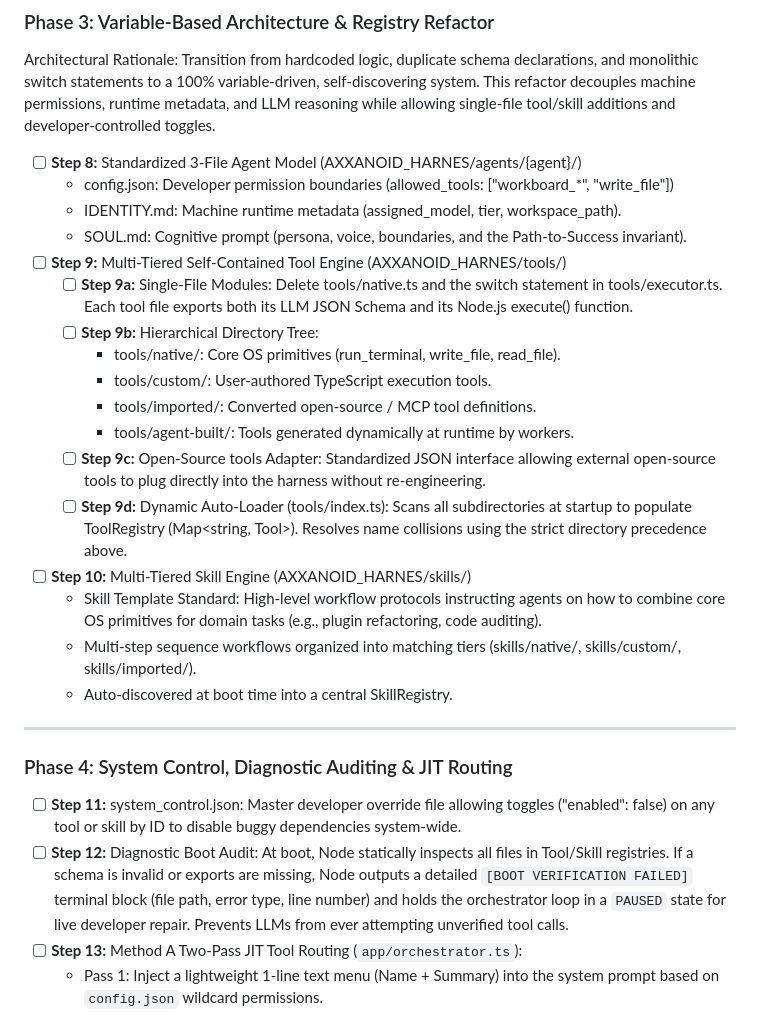
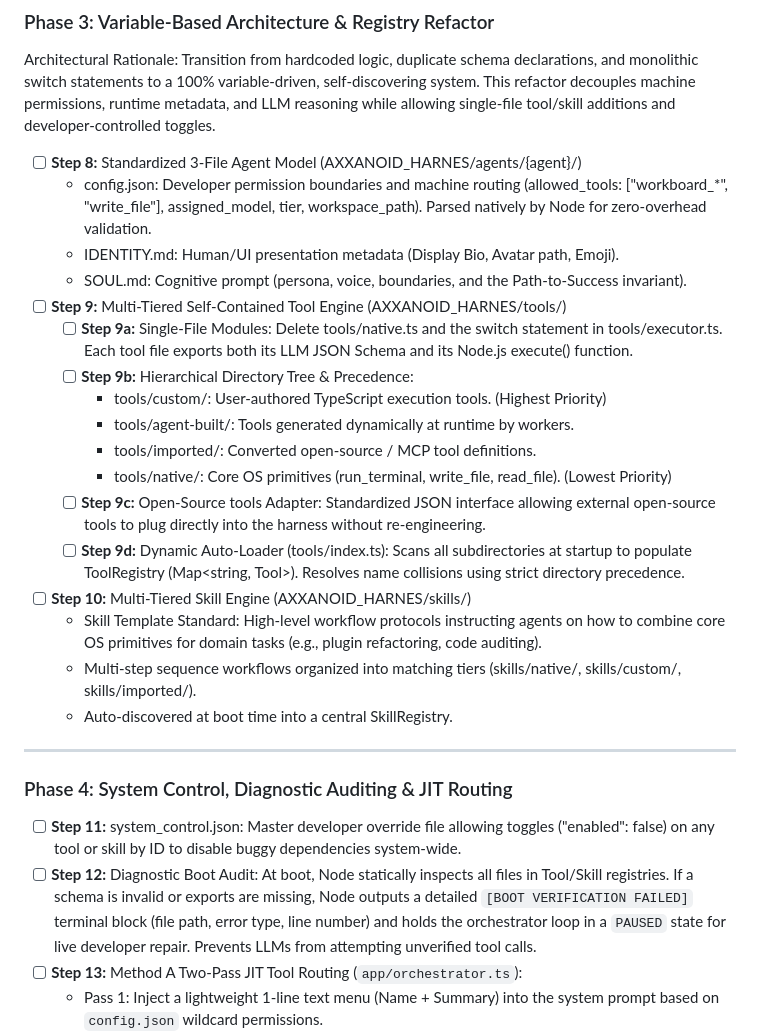
Before and after one commit to justjon09/axxanoid_harness, a Markdown page: BUILD.md, the part around the change. GitHub-like rendering.

Commit message:
refactor plan completion000111001

```diff
--- a/BUILD.md
+++ b/BUILD.md
@@ -30,18 +30,18 @@
 ### Phase 3: Variable-Based Architecture & Registry Refactor
 Architectural Rationale: Transition from hardcoded logic, duplicate schema declarations, and monolithic switch statements to a 100% variable-driven, self-discovering system. This refactor decouples machine permissions, runtime metadata, and LLM reasoning while allowing single-file tool/skill additions and developer-controlled toggles.
 * [ ] **Step 8:** Standardized 3-File Agent Model (AXXANOID_HARNES/agents/{agent}/)
-    * config.json: Developer permission boundaries (allowed_tools: ["workboard_*", "write_file"])
-    * IDENTITY.md: Machine runtime metadata (assigned_model, tier, workspace_path).
+    * config.json: Developer permission boundaries and machine routing (allowed_tools: ["workboard_*", "write_file"], assigned_model, tier, workspace_path). Parsed natively by Node for zero-overhead validation.
+    * IDENTITY.md: Human/UI presentation metadata (Display Bio, Avatar path, Emoji).
     * SOUL.md: Cognitive prompt (persona, voice, boundaries, and the Path-to-Success invariant).
 * [ ] **Step 9:** Multi-Tiered Self-Contained Tool Engine (AXXANOID_HARNES/tools/)
     * [ ] **Step 9a:** Single-File Modules: Delete tools/native.ts and the switch statement in tools/executor.ts. Each tool file exports both its LLM JSON Schema and its Node.js execute() function.
-    * [ ] **Step 9b:** Hierarchical Directory Tree:
-        * tools/native/: Core OS primitives (run_terminal, write_file, read_file).
-        * tools/custom/: User-authored TypeScript execution tools.
+    * [ ] **Step 9b:** Hierarchical Directory Tree & Precedence:
+        * tools/custom/: User-authored TypeScript execution tools. (Highest Priority)
+        * tools/agent-built/: Tools generated dynamically at runtime by workers.
         * tools/imported/: Converted open-source / MCP tool definitions.
-        * tools/agent-built/: Tools generated dynamically at runtime by workers.
+        * tools/native/: Core OS primitives (run_terminal, write_file, read_file). (Lowest Priority)
     * [ ] **Step 9c:**  Open-Source tools Adapter: Standardized JSON interface allowing external open-source tools to plug directly into the harness without re-engineering.
-    * [ ] **Step 9d:** Dynamic Auto-Loader (tools/index.ts): Scans all subdirectories at startup to populate ToolRegistry (Map<string, Tool>). Resolves name collisions using the strict directory precedence above.
+    * [ ] **Step 9d:**  Dynamic Auto-Loader (tools/index.ts): Scans all subdirectories at startup to populate ToolRegistry (Map<string, Tool>). Resolves name collisions using strict directory precedence.
 * [ ] **Step 10:** Multi-Tiered Skill Engine (AXXANOID_HARNES/skills/)
     * Skill Template Standard: High-level workflow protocols instructing agents on how to combine core OS primitives for domain tasks (e.g., plugin refactoring, code auditing).
     * Multi-step sequence workflows organized into matching tiers (skills/native/, skills/custom/, skills/imported/).
@@ -51,7 +51,7 @@ Architectural Rationale: Transition from hardcoded logic, duplicate schema decla
 
 ### Phase 4: System Control, Diagnostic Auditing & JIT Routing
 * [ ] **Step 11:** system_control.json: Master developer override file allowing toggles ("enabled": false) on any tool or skill by ID to disable buggy dependencies system-wide.
-* [ ] **Step 12:** Diagnostic Boot Audit: At boot, Node statically inspects all files in Tool/Skill registries. If a schema is invalid or exports are missing, Node outputs a detailed `[BOOT VERIFICATION FAILED]` terminal block (file path, error type, line number) and holds the orchestrator loop in a `PAUSED` state for live developer repair. Prevents LLMs from ever attempting unverified tool calls.
+* [ ] **Step 12:** Diagnostic Boot Audit: At boot, Node statically inspects all files in Tool/Skill registries. If a schema is invalid or exports are missing, Node outputs a detailed `[BOOT VERIFICATION FAILED]` terminal block (file path, error type, line number) and holds the orchestrator loop in a `PAUSED` state for live developer repair. Prevents LLMs from attempting unverified tool calls.
 * [ ] **Step 13:** Method A Two-Pass JIT Tool Routing (`app/orchestrator.ts`):
     * Pass 1: Inject a lightweight 1-line text menu (Name + Summary) into the system prompt based on `config.json` wildcard permissions.
     * Pass 2: Intercept LLM's requested tools, hydrate only those specific full JSON parameter schemas into the prompt, and execute to prevent context-window bloat.
```
